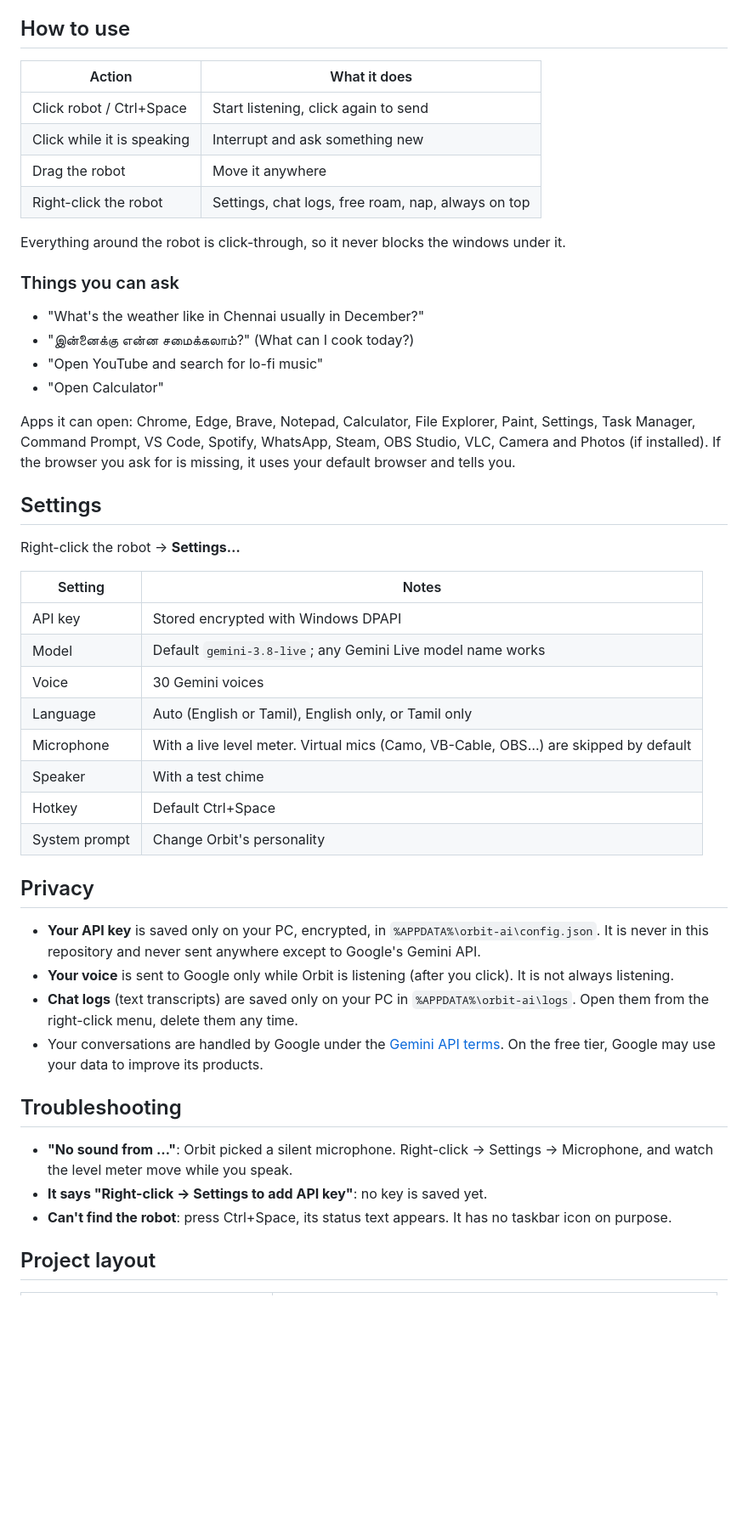
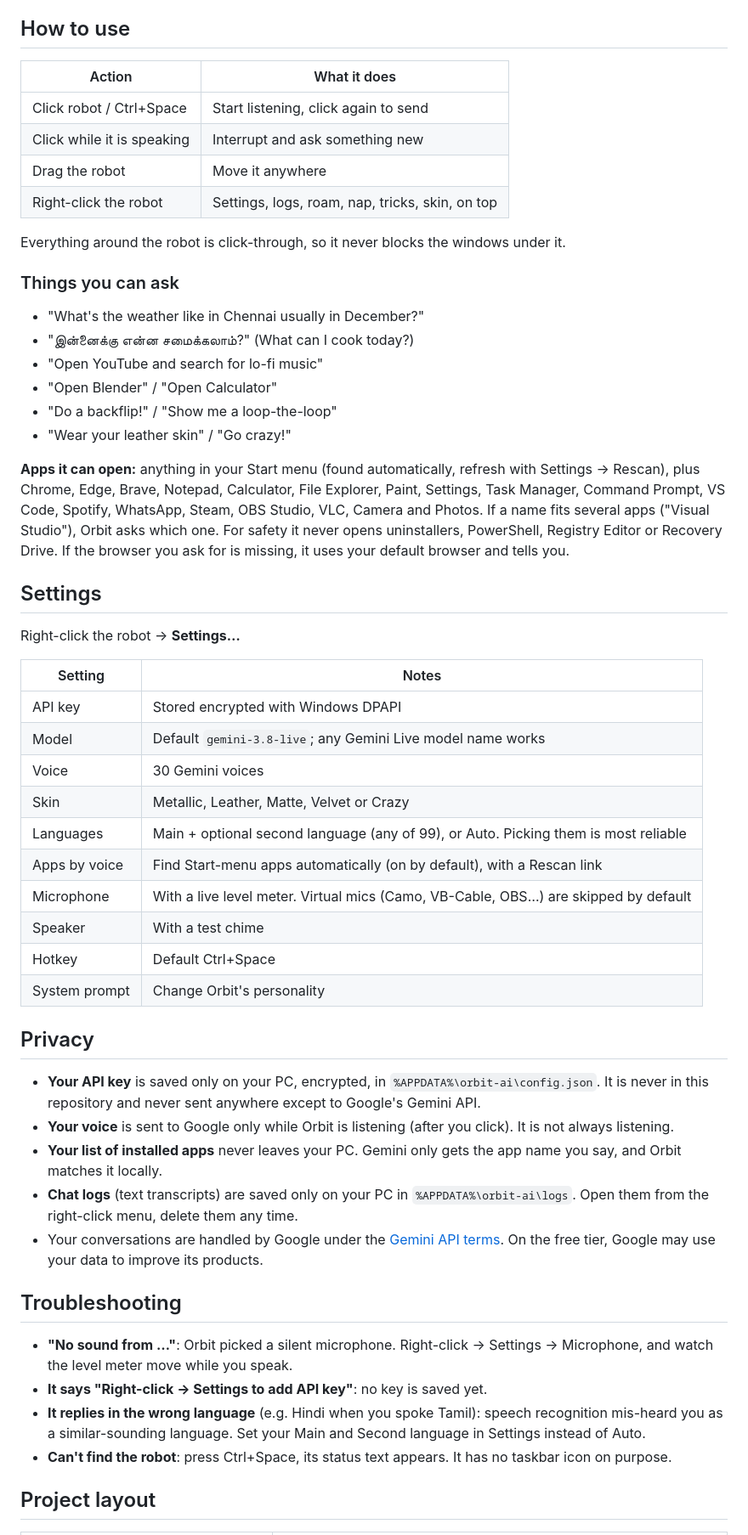
Before and after one commit to Quantumdrift21/orbit-ai, a Markdown page: README.md, the part around one of its changes. Shown at 85% size. GitHub-like rendering; blank space fills up the shorter version.

```diff
--- a/README.md
+++ b/README.md
@@ -56,12 +75,12 @@ The setup `.exe` lands in `dist/`. It is not code-signed, so Windows SmartScreen
 
 ## How to use
 
-| Action                     | What it does                                       |
-| -------------------------- | -------------------------------------------------- |
-| Click robot / Ctrl+Space   | Start listening, click again to send               |
-| Click while it is speaking | Interrupt and ask something new                    |
-| Drag the robot             | Move it anywhere                                   |
-| Right-click the robot      | Settings, chat logs, free roam, nap, always on top |
+| Action                     | What it does                                    |
+| -------------------------- | ----------------------------------------------- |
+| Click robot / Ctrl+Space   | Start listening, click again to send            |
+| Click while it is speaking | Interrupt and ask something new                 |
+| Drag the robot             | Move it anywhere                                |
+| Right-click the robot      | Settings, logs, roam, nap, tricks, skin, on top |
 
 Everything around the robot is click-through, so it never blocks the windows under it.
 
@@ -70,11 +89,15 @@ Everything around the robot is click-through, so it never blocks the windows und
 - "What's the weather like in Chennai usually in December?"
 - "இன்னைக்கு என்ன சமைக்கலாம்?" (What can I cook today?)
 - "Open YouTube and search for lo-fi music"
-- "Open Calculator"
+- "Open Blender" / "Open Calculator"
+- "Do a backflip!" / "Show me a loop-the-loop"
+- "Wear your leather skin" / "Go crazy!"
 
-Apps it can open: Chrome, Edge, Brave, Notepad, Calculator, File Explorer, Paint, Settings, Task Manager, Command
-Prompt, VS Code, Spotify, WhatsApp, Steam, OBS Studio, VLC, Camera and Photos (if installed).
-If the browser you ask for is missing, it uses your default browser and tells you.
+**Apps it can open:** anything in your Start menu (found automatically, refresh with Settings → Rescan), plus Chrome,
+Edge, Brave, Notepad, Calculator, File Explorer, Paint, Settings, Task Manager, Command Prompt, VS Code, Spotify,
+WhatsApp, Steam, OBS Studio, VLC, Camera and Photos. If a name fits several apps ("Visual Studio"), Orbit asks which one.
+For safety it never opens uninstallers, PowerShell, Registry Editor or Recovery Drive. If the browser you ask for is
+missing, it uses your default browser and tells you.
 
 ## Settings
 
@@ -85,7 +108,9 @@ Right-click the robot → **Settings…**
 | API key       | Stored encrypted with Windows DPAPI                                                 |
 | Model         | Default `gemini-3.8-live`; any Gemini Live model name works                         |
 | Voice         | 30 Gemini voices                                                                    |
-| Language      | Auto (English or Tamil), English only, or Tamil only                                |
+| Skin          | Metallic, Leather, Matte, Velvet or Crazy                                           |
+| Languages     | Main + optional second language (any of 99), or Auto. Picking them is most reliable |
+| Apps by voice | Find Start-menu apps automatically (on by default), with a Rescan link              |
 | Microphone    | With a live level meter. Virtual mics (Camo, VB-Cable, OBS…) are skipped by default |
 | Speaker       | With a test chime                                                                   |
 | Hotkey        | Default Ctrl+Space                                                                  |
@@ -96,6 +121,8 @@ Right-click the robot → **Settings…**
 - **Your API key** is saved only on your PC, encrypted, in `%APPDATA%\orbit-ai\config.json`. It is never in this
   repository and never sent anywhere except to Google's Gemini API.
 - **Your voice** is sent to Google only while Orbit is listening (after you click). It is not always listening.
+- **Your list of installed apps** never leaves your PC. Gemini only gets the app name you say, and Orbit matches it
+  locally.
 - **Chat logs** (text transcripts) are saved only on your PC in `%APPDATA%\orbit-ai\logs`. Open them from the
   right-click menu, delete them any time.
 - Your conversations are handled by Google under the [Gemini API terms](https://ai.google.dev/gemini-api/terms). On the
@@ -106,6 +133,8 @@ Right-click the robot → **Settings…**
 - **"No sound from …"**: Orbit picked a silent microphone. Right-click → Settings → Microphone, and watch the level
   meter move while you speak.
 - **It says "Right-click → Settings to add API key"**: no key is saved yet.
+- **It replies in the wrong language** (e.g. Hindi when you spoke Tamil): speech recognition mis-heard you as a
+  similar-sounding language. Set your Main and Second language in Settings instead of Auto.
 - **Can't find the robot**: press Ctrl+Space, its status text appears. It has no taskbar icon on purpose.
 
 ## Project layout
```
Also changed, not shown: other parts of README.md (+36 -16 lines), docs/skins.png (added), 14 other files.
